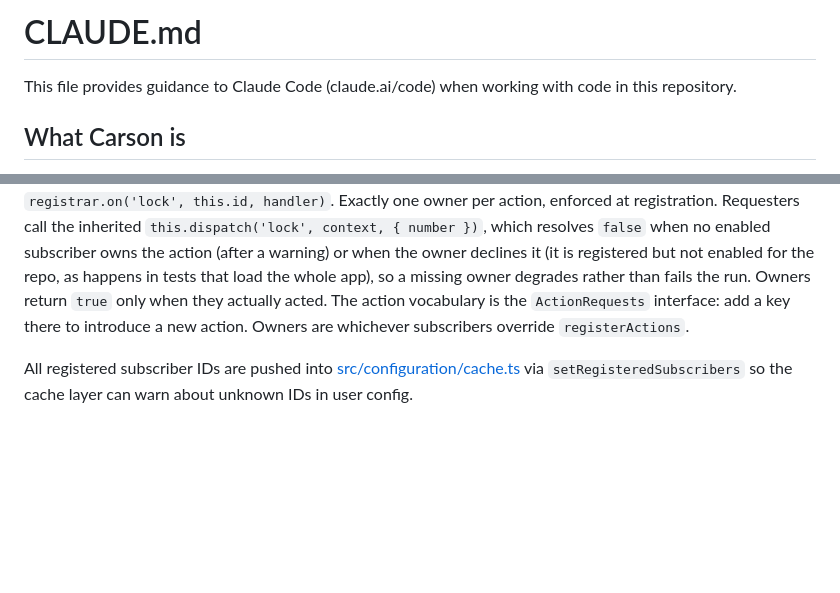
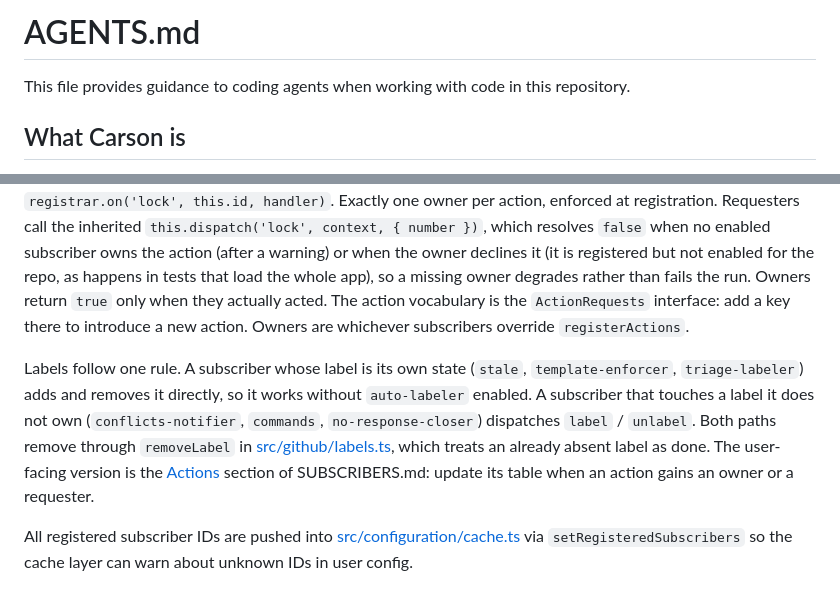
Before and after one commit to NexusPHP/carson, a Markdown page: AGENTS.md, 2 parts joined by grey strips. Drawn GitHub-style; blank space fills up the shorter version.

```diff
--- a/CLAUDE.md
+++ b/AGENTS.md
@@ -1,6 +1,6 @@
-# CLAUDE.md
+# AGENTS.md
 
-This file provides guidance to Claude Code (claude.ai/code) when working with code in this repository.
+This file provides guidance to coding agents when working with code in this repository.
 
 ## What Carson is
 
@@ -63,6 +63,8 @@ A `probot.onError` handler flips a `handlerFailed` flag so the action fails the
 ### Cross-subscriber actions
 
 Subscribers do one job each. When one needs another's job done (a mirror guard that closes a PR and wants it locked), it does not call the API itself: it dispatches an action through the router in [src/actions.ts](src/actions.ts), and the subscriber that owns that job handles it. Owners claim an action in `registerActions(registrar)` via `registrar.on('lock', this.id, handler)`. Exactly one owner per action, enforced at registration. Requesters call the inherited `this.dispatch('lock', context, { number })`, which resolves `false` when no enabled subscriber owns the action (after a warning) or when the owner declines it (it is registered but not enabled for the repo, as happens in tests that load the whole app), so a missing owner degrades rather than fails the run. Owners return `true` only when they actually acted. The action vocabulary is the `ActionRequests` interface: add a key there to introduce a new action. Owners are whichever subscribers override `registerActions`.
+
+Labels follow one rule. A subscriber whose label is its own state (`stale`, `template-enforcer`, `triage-labeler`) adds and removes it directly, so it works without `auto-labeler` enabled. A subscriber that touches a label it does not own (`conflicts-notifier`, `commands`, `no-response-closer`) dispatches `label` / `unlabel`. Both paths remove through `removeLabel` in [src/github/labels.ts](src/github/labels.ts), which treats an already absent label as done. The user-facing version is the [Actions](SUBSCRIBERS.md#actions) section of SUBSCRIBERS.md: update its table when an action gains an owner or a requester.
 
 All registered subscriber IDs are pushed into [src/configuration/cache.ts](src/configuration/cache.ts) via `setRegisteredSubscribers` so the cache layer can warn about unknown IDs in user config.
 
```
